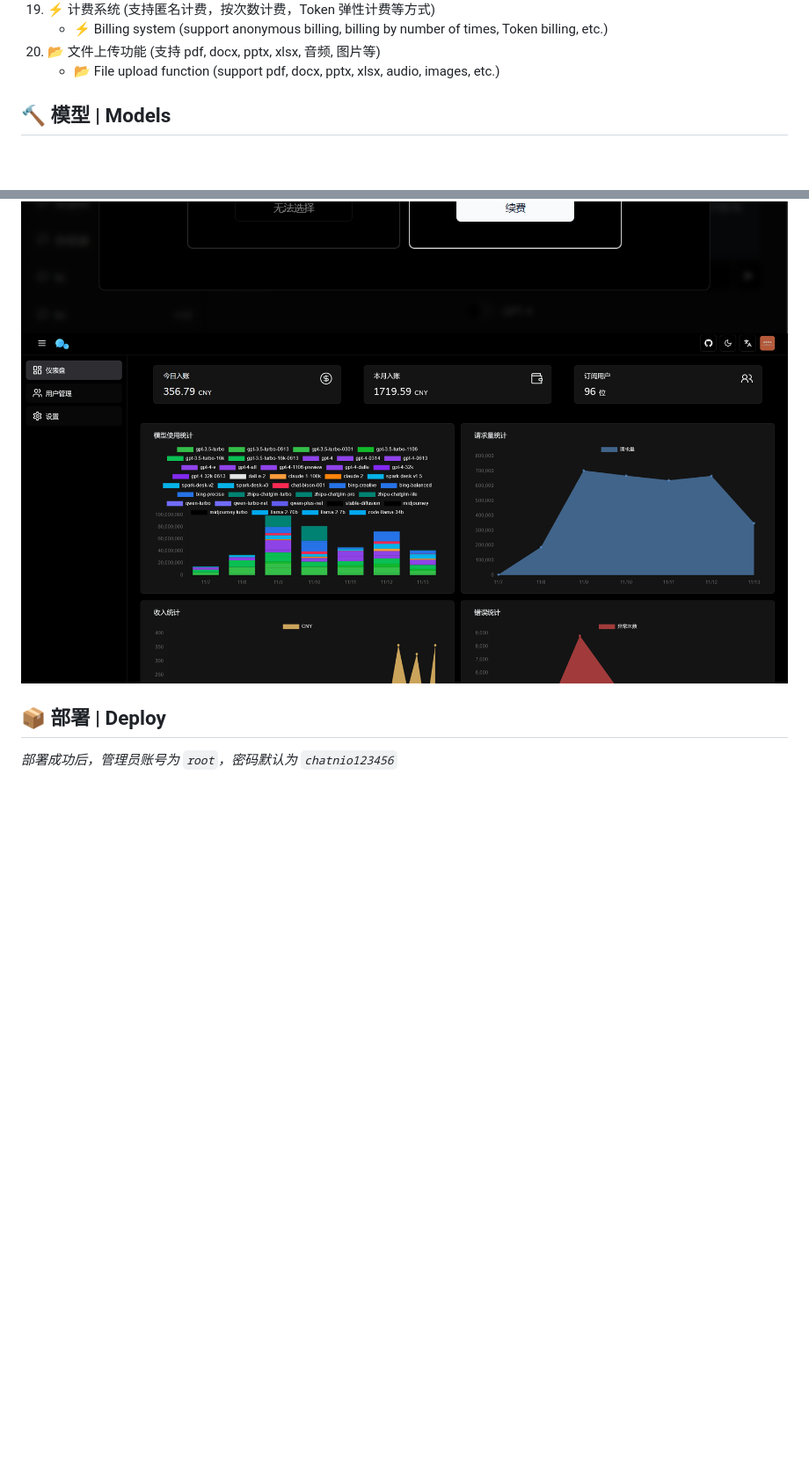
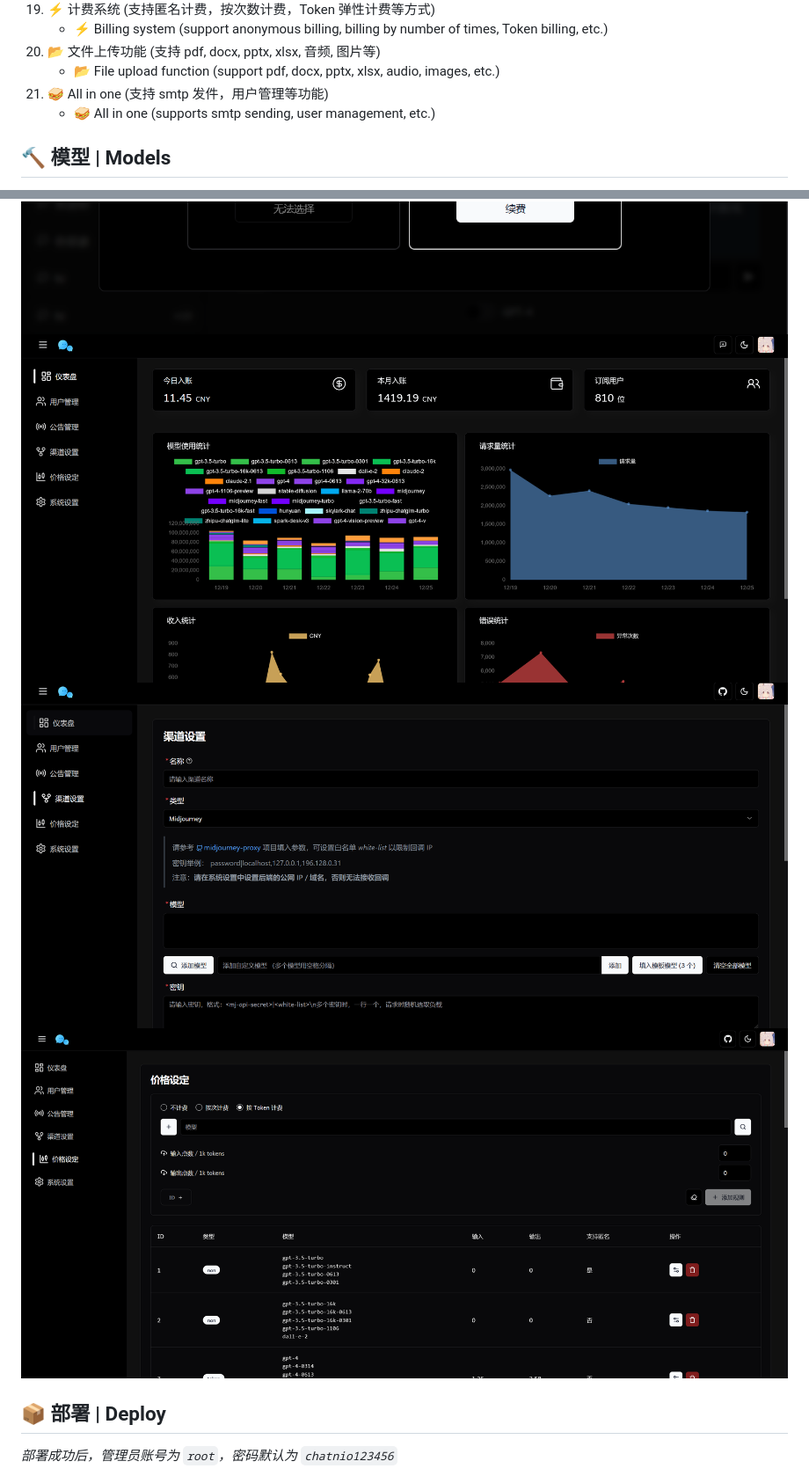
Before and after one commit to zmh-program/chatnio, a Markdown page: README.md, 2 parts joined by grey strips. Shown: that part at 88% size. GitHub-like rendering; pictures changed too: screenshot/admin.png, screenshot/channel.png (added), screenshot/charge.png (added); blank space fills up the shorter version.

Commit message:
update screenshot

```diff
--- a/README.md
+++ b/README.md
@@ -59,7 +59,8 @@
     - ⚡ Billing system (support anonymous billing, billing by number of times, Token billing, etc.)
 20. 📂 文件上传功能 (支持 pdf, docx, pptx, xlsx, 音频, 图片等)
     - 📂 File upload function (support pdf, docx, pptx, xlsx, audio, images, etc.)
-
+21. 🥪 All in one (支持 smtp 发件，用户管理等功能)
+    - 🥪 All in one (supports smtp sending, user management, etc.)
 
 
 ## 🔨 模型 | Models
@@ -90,6 +91,8 @@
 ![shop](/screenshot/shop.png)
 ![subscription](/screenshot/subscription.png)
 ![admin](/screenshot/admin.png)
+![channel](/screenshot/channel.png)
+![charge](/screenshot/charge.png)
 
 
 ## 📦 部署 | Deploy
```
Also changed, not shown: screenshot/landspace.png, screenshot/shop.png, 1 other file.
